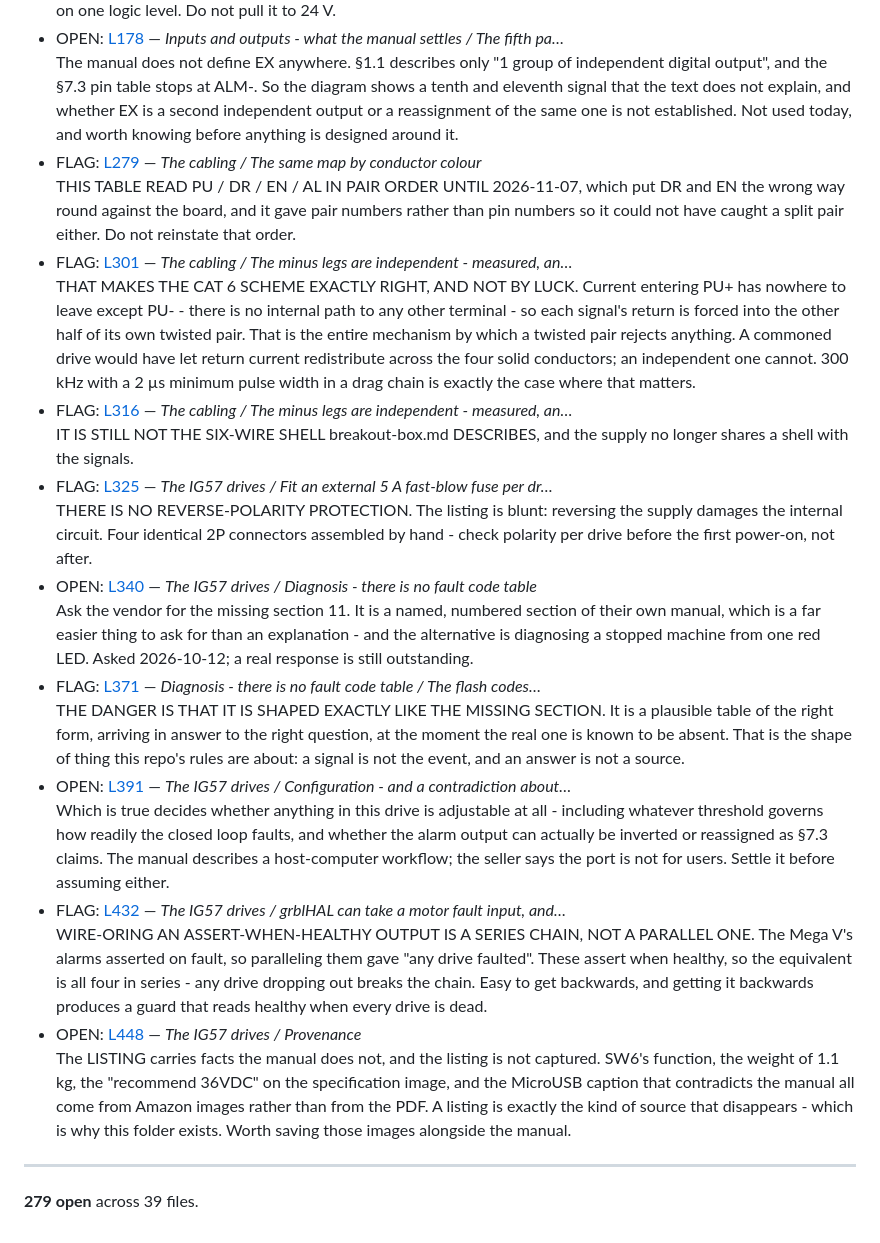
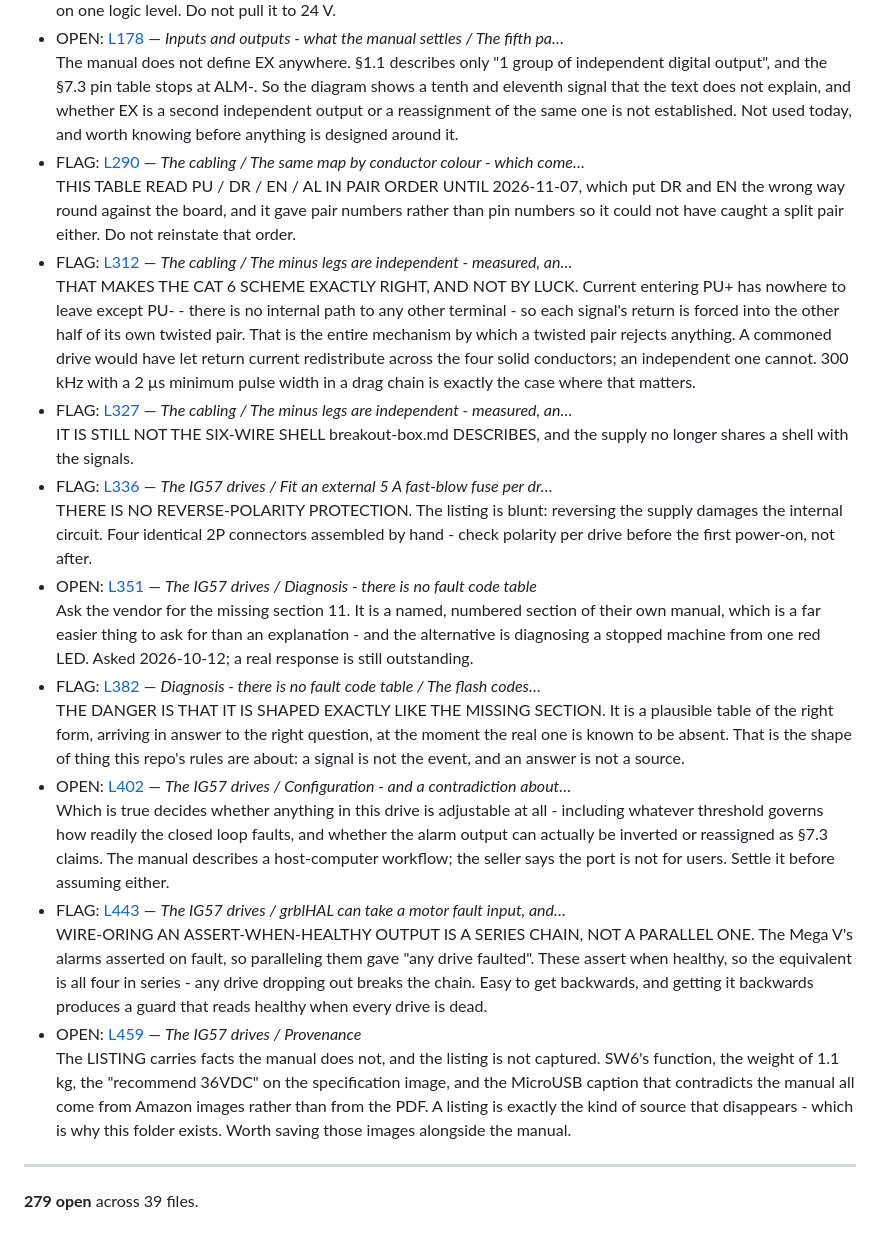
Before and after one commit to ioSenderV2/CNCBuild, a Markdown page: STATUS.md, the part around the change. GitHub-like rendering.

```diff
--- a/STATUS.md
+++ b/STATUS.md
@@ -358,15 +358,15 @@ the interface, not this file.
 - OPEN: [L164](wiring/ig57-drives.md#the-alarm-output-fails-the-right-way) — *Inputs and outputs - what the manual settles / The alarm ou…*<br>Confirm the sense on the bench before relying on it - the procedure is ../commissioning/bench-session.md - because this is a machine-translated manual and "normally closed, output when normal" is doing a lot of work in one sentence. The check is one meter reading: power a drive with nothing wrong and see whether the output is asserted.
 - FLAG: [L169](wiring/ig57-drives.md#the-alarm-output-fails-the-right-way) — *Inputs and outputs - what the manual settles / The alarm ou…*<br>IT IS AN OPEN COLLECTOR, SO IT STILL NEEDS A PULL-UP - and now the pull-up can be 3.3 V. With a 30 V withstand and 50 mA capability, pulling up to the controller's own 3.3 V rail is well within it and keeps everything on one logic level. Do not pull it to 24 V.
 - OPEN: [L178](wiring/ig57-drives.md#the-fifth-pair-is-ex-in-place) — *Inputs and outputs - what the manual settles / The fifth pa…*<br>The manual does not define EX anywhere. §1.1 describes only "1 group of independent digital output", and the §7.3 pin table stops at ALM-. So the diagram shows a tenth and eleventh signal that the text does not explain, and whether EX is a second independent output or a reassignment of the same one is not established. Not used today, and worth knowing before anything is designed around it.
-- FLAG: [L279](wiring/ig57-drives.md#the-same-map-by-conductor-colour) — *The cabling / The same map by conductor colour*<br>THIS TABLE READ PU / DR / EN / AL IN PAIR ORDER UNTIL 2026-11-07, which put DR and EN the wrong way round against the board, and it gave pair numbers rather than pin numbers so it could not have caught a split pair either. Do not reinstate that order.
-- FLAG: [L301](wiring/ig57-drives.md#the-minus-legs-are-independent---measured-and-the-seller-was-wrong) — *The cabling / The minus legs are independent - measured, an…*<br>THAT MAKES THE CAT 6 SCHEME EXACTLY RIGHT, AND NOT BY LUCK. Current entering PU+ has nowhere to leave except PU- - there is no internal path to any other terminal - so each signal's return is forced into the other half of its own twisted pair. That is the entire mechanism by which a twisted pair rejects anything. A commoned drive would have let return current redistribute across the four solid conductors; an independent one cannot. 300 kHz with a 2 µs minimum pulse width in a drag chain is exactly the case where that matters.
-- FLAG: [L316](wiring/ig57-drives.md#the-minus-legs-are-independent---measured-and-the-seller-was-wrong) — *The cabling / The minus legs are independent - measured, an…*<br>IT IS STILL NOT THE SIX-WIRE SHELL breakout-box.md DESCRIBES, and the supply no longer shares a shell with the signals.
-- FLAG: [L325](wiring/ig57-drives.md#fit-an-external-5-a-fast-blow-fuse-per-drive) — *The IG57 drives / Fit an external 5 A fast-blow fuse per dr…*<br>THERE IS NO REVERSE-POLARITY PROTECTION. The listing is blunt: reversing the supply damages the internal circuit. Four identical 2P connectors assembled by hand - check polarity per drive before the first power-on, not after.
-- OPEN: [L340](wiring/ig57-drives.md#diagnosis---there-is-no-fault-code-table) — *The IG57 drives / Diagnosis - there is no fault code table*<br>Ask the vendor for the missing section 11. It is a named, numbered section of their own manual, which is a far easier thing to ask for than an explanation - and the alternative is diagnosing a stopped machine from one red LED. Asked 2026-10-12; a real response is still outstanding.
-- FLAG: [L371](wiring/ig57-drives.md#the-flash-codes-an-ai-assistant-produced-for-this-question) — *Diagnosis - there is no fault code table / The flash codes…*<br>THE DANGER IS THAT IT IS SHAPED EXACTLY LIKE THE MISSING SECTION. It is a plausible table of the right form, arriving in answer to the right question, at the moment the real one is known to be absent. That is the shape of thing this repo's rules are about: a signal is not the event, and an answer is not a source.
-- OPEN: [L391](wiring/ig57-drives.md#configuration---and-a-contradiction-about-whether-it-is-even-allowed) — *The IG57 drives / Configuration - and a contradiction about…*<br>Which is true decides whether anything in this drive is adjustable at all - including whatever threshold governs how readily the closed loop faults, and whether the alarm output can actually be inverted or reassigned as §7.3 claims. The manual describes a host-computer workflow; the seller says the port is not for users. Settle it before assuming either.
-- FLAG: [L432](wiring/ig57-drives.md#grblhal-can-take-a-motor-fault-input-and-does-not-use-it-per-axis) — *The IG57 drives / grblHAL can take a motor fault input, and…*<br>WIRE-ORING AN ASSERT-WHEN-HEALTHY OUTPUT IS A SERIES CHAIN, NOT A PARALLEL ONE. The Mega V's alarms asserted on fault, so paralleling them gave "any drive faulted". These assert when healthy, so the equivalent is all four in series - any drive dropping out breaks the chain. Easy to get backwards, and getting it backwards produces a guard that reads healthy when every drive is dead.
-- OPEN: [L448](wiring/ig57-drives.md#provenance) — *The IG57 drives / Provenance*<br>The LISTING carries facts the manual does not, and the listing is not captured. SW6's function, the weight of 1.1 kg, the "recommend 36VDC" on the specification image, and the MicroUSB caption that contradicts the manual all come from Amazon images rather than from the PDF. A listing is exactly the kind of source that disappears - which is why this folder exists. Worth saving those images alongside the manual.
+- FLAG: [L290](wiring/ig57-drives.md#the-same-map-by-conductor-colour---which-comes-from-the-cable-not-the-board) — *The cabling / The same map by conductor colour - which come…*<br>THIS TABLE READ PU / DR / EN / AL IN PAIR ORDER UNTIL 2026-11-07, which put DR and EN the wrong way round against the board, and it gave pair numbers rather than pin numbers so it could not have caught a split pair either. Do not reinstate that order.
+- FLAG: [L312](wiring/ig57-drives.md#the-minus-legs-are-independent---measured-and-the-seller-was-wrong) — *The cabling / The minus legs are independent - measured, an…*<br>THAT MAKES THE CAT 6 SCHEME EXACTLY RIGHT, AND NOT BY LUCK. Current entering PU+ has nowhere to leave except PU- - there is no internal path to any other terminal - so each signal's return is forced into the other half of its own twisted pair. That is the entire mechanism by which a twisted pair rejects anything. A commoned drive would have let return current redistribute across the four solid conductors; an independent one cannot. 300 kHz with a 2 µs minimum pulse width in a drag chain is exactly the case where that matters.
+- FLAG: [L327](wiring/ig57-drives.md#the-minus-legs-are-independent---measured-and-the-seller-was-wrong) — *The cabling / The minus legs are independent - measured, an…*<br>IT IS STILL NOT THE SIX-WIRE SHELL breakout-box.md DESCRIBES, and the supply no longer shares a shell with the signals.
+- FLAG: [L336](wiring/ig57-drives.md#fit-an-external-5-a-fast-blow-fuse-per-drive) — *The IG57 drives / Fit an external 5 A fast-blow fuse per dr…*<br>THERE IS NO REVERSE-POLARITY PROTECTION. The listing is blunt: reversing the supply damages the internal circuit. Four identical 2P connectors assembled by hand - check polarity per drive before the first power-on, not after.
+- OPEN: [L351](wiring/ig57-drives.md#diagnosis---there-is-no-fault-code-table) — *The IG57 drives / Diagnosis - there is no fault code table*<br>Ask the vendor for the missing section 11. It is a named, numbered section of their own manual, which is a far easier thing to ask for than an explanation - and the alternative is diagnosing a stopped machine from one red LED. Asked 2026-10-12; a real response is still outstanding.
+- FLAG: [L382](wiring/ig57-drives.md#the-flash-codes-an-ai-assistant-produced-for-this-question) — *Diagnosis - there is no fault code table / The flash codes…*<br>THE DANGER IS THAT IT IS SHAPED EXACTLY LIKE THE MISSING SECTION. It is a plausible table of the right form, arriving in answer to the right question, at the moment the real one is known to be absent. That is the shape of thing this repo's rules are about: a signal is not the event, and an answer is not a source.
+- OPEN: [L402](wiring/ig57-drives.md#configuration---and-a-contradiction-about-whether-it-is-even-allowed) — *The IG57 drives / Configuration - and a contradiction about…*<br>Which is true decides whether anything in this drive is adjustable at all - including whatever threshold governs how readily the closed loop faults, and whether the alarm output can actually be inverted or reassigned as §7.3 claims. The manual describes a host-computer workflow; the seller says the port is not for users. Settle it before assuming either.
+- FLAG: [L443](wiring/ig57-drives.md#grblhal-can-take-a-motor-fault-input-and-does-not-use-it-per-axis) — *The IG57 drives / grblHAL can take a motor fault input, and…*<br>WIRE-ORING AN ASSERT-WHEN-HEALTHY OUTPUT IS A SERIES CHAIN, NOT A PARALLEL ONE. The Mega V's alarms asserted on fault, so paralleling them gave "any drive faulted". These assert when healthy, so the equivalent is all four in series - any drive dropping out breaks the chain. Easy to get backwards, and getting it backwards produces a guard that reads healthy when every drive is dead.
+- OPEN: [L459](wiring/ig57-drives.md#provenance) — *The IG57 drives / Provenance*<br>The LISTING carries facts the manual does not, and the listing is not captured. SW6's function, the weight of 1.1 kg, the "recommend 36VDC" on the specification image, and the MicroUSB caption that contradicts the manual all come from Amazon images rather than from the PDF. A listing is exactly the kind of source that disappears - which is why this folder exists. Worth saving those images alongside the manual.
 
 ---
 
```
Also changed, not shown: wiring/ig57-drives.md (+14 -3 lines).
